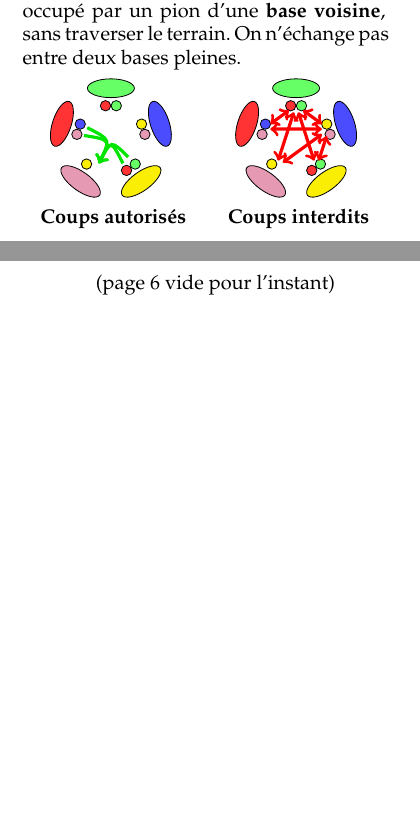
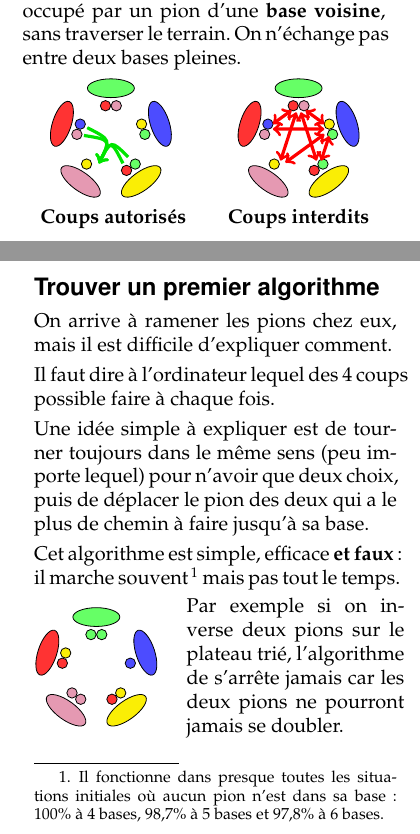
Before and after one commit to InfoSansOrdi/CSIRL, a LaTeX book (petitlivre/ptitlivre-algo.tex): two parts of pages 5 and 6 of 8, joined at a grey line, cut so that both start at the same text, the shorter picture padded with empty space. Compiled offline with pdfLaTeX.

Commit message:
algo faux baseball

```diff
--- a/petitlivre/ptitlivre-algo.tex
+++ b/petitlivre/ptitlivre-algo.tex
@@ -156,7 +156,7 @@ pion veut rejoindre sa base.
 entre deux bases pleines.
 
 \begin{minipage}{.5\linewidth}\center
-  \maisonCinq{1/A,2/B, 5/E,6/C,   9/D, 13/B,14/A, 17/C,18/D}
+  \maisonCinq{1/C,2/B, 5/E,6/C,   9/D, 13/B,14/A, 17/A,18/D}
              {
                   \draw[->,ultra thick,draw=black!10!green] (bb 5) .. controls (0pt,0pt).. (bb 10);
                   \draw[->,ultra thick,draw=black!10!green] (bb 6) .. controls (0pt,0pt).. (bb 10);
@@ -178,12 +178,38 @@ entre deux bases pleines.
     \draw[<->,ultra thick,draw=red,bend left=45] (cc 2) -- (cc 5);
     \draw[<->,ultra thick,draw=red,bend left=45] (cc 1) -- (cc 4);
     \draw[<->,ultra thick,draw=red,bend left=45] (cc 4) -- (cc 2);
-                }
-
+  }
   \textbf{Coups interdits}
 \end{minipage}
 
-\newpage ~\vfill \centerline{(page 6 vide pour l'instant)} \vfill
+\newpage
+\subsection*{Trouver un premier algorithme}
+\vspace{-.5\baselineskip}
+
+On arrive à ramener les pions chez eux, mais il est difficile
+d'expliquer comment.
+
+Il faut dire à l'ordinateur lequel des 4 coups possible faire à chaque
+fois.
+
+Une idée simple à expliquer est de tourner toujours dans le même sens
+(peu importe lequel) pour n'avoir que deux choix, puis de déplacer le
+pion des deux qui a le plus de chemin à faire jusqu'à sa base.
+
+Cet algorithme est simple, efficace \textbf{et faux}: il marche
+souvent\footnote{Il fonctionne dans presque toutes les situations
+  initiales où aucun pion n'est dans sa base: 100\% à 4 bases, 98,7\%
+  à 5 bases et 97,8\% à 6 bases.} mais pas tout le temps.
+
+\begin{minipage}{.4\linewidth}
+  \maisonCinq{1/A,2/A, 5/D,6/B, 9/C,10/C, 13/B,14/D, 17/E}{}
+\end{minipage}~
+\begin{minipage}{.6\linewidth}
+  Par exemple si on inverse deux pions sur le plateau trié,
+  l'algorithme de s'arrête jamais car les deux pions ne pourront
+  jamais se doubler.
+\end{minipage}
+
 
 \newpage ~\vfill \centerline{(page 7 vide pour l'instant)} \vfill
 \newpage ~\vfill \centerline{(page 8 vide pour l'instant)} \vfill
```
Also changed, not shown: petitlivre/ptitlivre-algo.tex (4 more changed lines).
